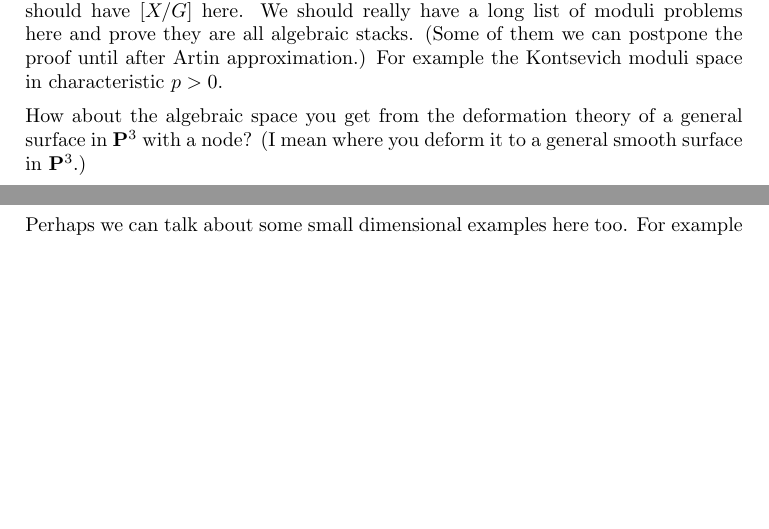
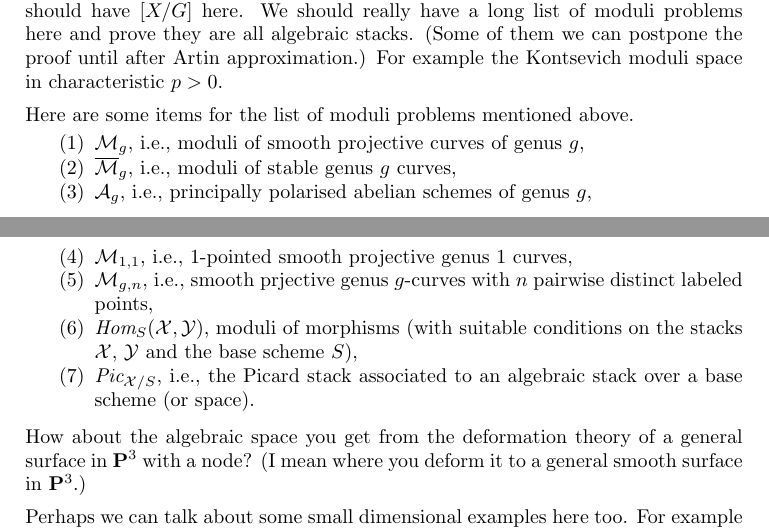
Before and after one commit to stacks/stacks-project, a LaTeX paper (desirables.tex): two parts of pages 4 and 5 of 6 before the commit and two parts of pages 4 and 5 of 7 after it, joined at a grey line, cut so that both start at the same text, the shorter picture padded with empty space. Compiled offline with pdfLaTeX.

Commit message:
Desirables: Added list of interesting moduli spaces to discuss
	Thanks to Thanos Papaioannou

	modified:   desirables.tex

```diff
--- a/desirables.tex
+++ b/desirables.tex
@@ -256,6 +256,24 @@ approximation.) For example the Kontsevich moduli space in characteristic
 $p > 0$.
 
 \medskip\noindent
+Here are some items for the list of moduli problems mentioned above.
+\begin{enumerate}
+\item $\mathcal{M}_g$, i.e., moduli of smooth projective curves of genus $g$,
+\item $\overline{\mathcal{M}}_g$, i.e., moduli of stable genus $g$ curves,
+\item $\mathcal{A}_{g}$,
+i.e., principally polarised abelian schemes of genus $g$,
+\item $\mathcal{M}_{1,1}$, i.e.,
+$1$-pointed smooth projective genus $1$ curves,
+\item $\mathcal{M}_{g, n}$, i.e., smooth prjective genus $g$-curves
+with $n$ pairwise distinct labeled points,
+\item $\textit{Hom}_S(\mathcal{X},\mathcal{Y})$, moduli of morphisms
+(with suitable conditions on the stacks $\mathcal{X}$, $\mathcal{Y}$
+and the base scheme $S$),
+\item $\textit{Pic}_{\mathcal{X}/S}$, i.e., the Picard stack associated
+to an algebraic stack over a base scheme (or space).
+\end{enumerate}
+
+\medskip\noindent
 How about the algebraic space you get from the deformation theory of
 a general surface in $\mathbf{P}^3$ with a node? (I mean where you deform
 it to a general smooth surface in $\mathbf{P}^3$.)
```
